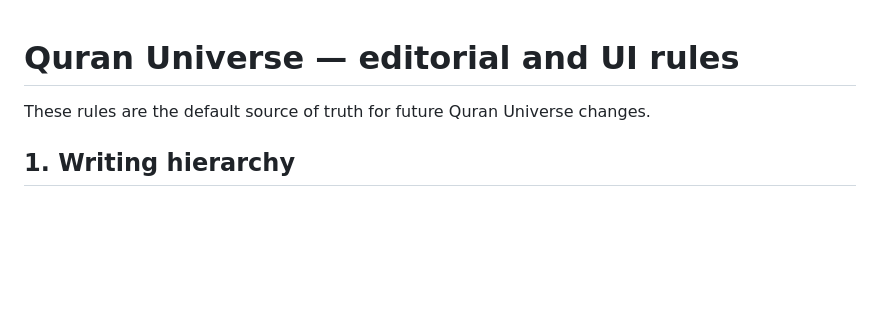
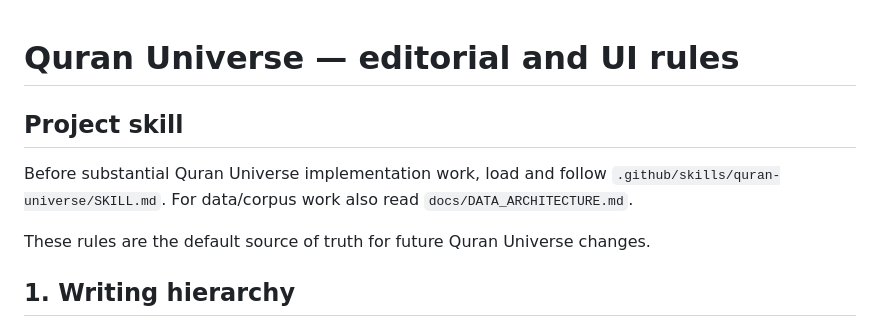
Before and after one commit to Nurilya97/quran-universe-preview, a Markdown page: AGENTS.md, the part around the change. GitHub-like rendering; blank space fills up the shorter version.

Commit message:
Route Quran Universe work through project skill

```diff
--- a/AGENTS.md
+++ b/AGENTS.md
@@ -1,4 +1,8 @@
 # Quran Universe — editorial and UI rules
+
+## Project skill
+
+Before substantial Quran Universe implementation work, load and follow `.github/skills/quran-universe/SKILL.md`. For data/corpus work also read `docs/DATA_ARCHITECTURE.md`.
 
 These rules are the default source of truth for future Quran Universe changes.
 
```
